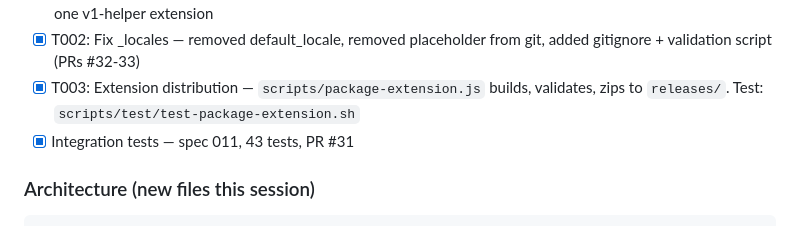
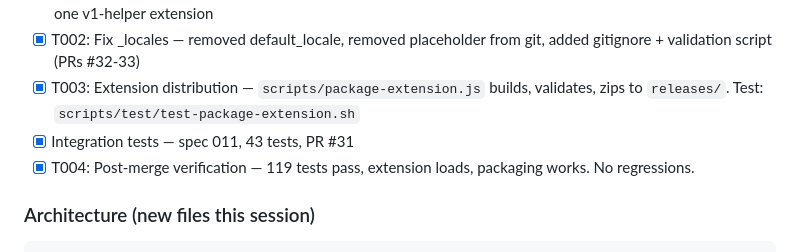
Before and after one commit to grobomo/blueprint-extra-mcp, a Markdown page: TODO.md, the part around the change. Rendered like a GitHub page.

````diff
--- a/TODO.md
+++ b/TODO.md
@@ -28,6 +28,7 @@
 - [x] T002: Fix _locales — removed default_locale, removed placeholder from git, added gitignore + validation script (PRs #32-33)
 - [x] T003: Extension distribution — `scripts/package-extension.js` builds, validates, zips to `releases/`. Test: `scripts/test/test-package-extension.sh`
 - [x] Integration tests — spec 011, 43 tests, PR #31
+- [x] T004: Post-merge verification — 119 tests pass, extension loads, packaging works. No regressions.
 
 ### Architecture (new files this session)
 ```
````
Also changed, not shown: specs/post-merge-verification/spec.md (added, +10 -0 lines), specs/post-merge-verification/tasks.md (added, +6 -0 lines).
